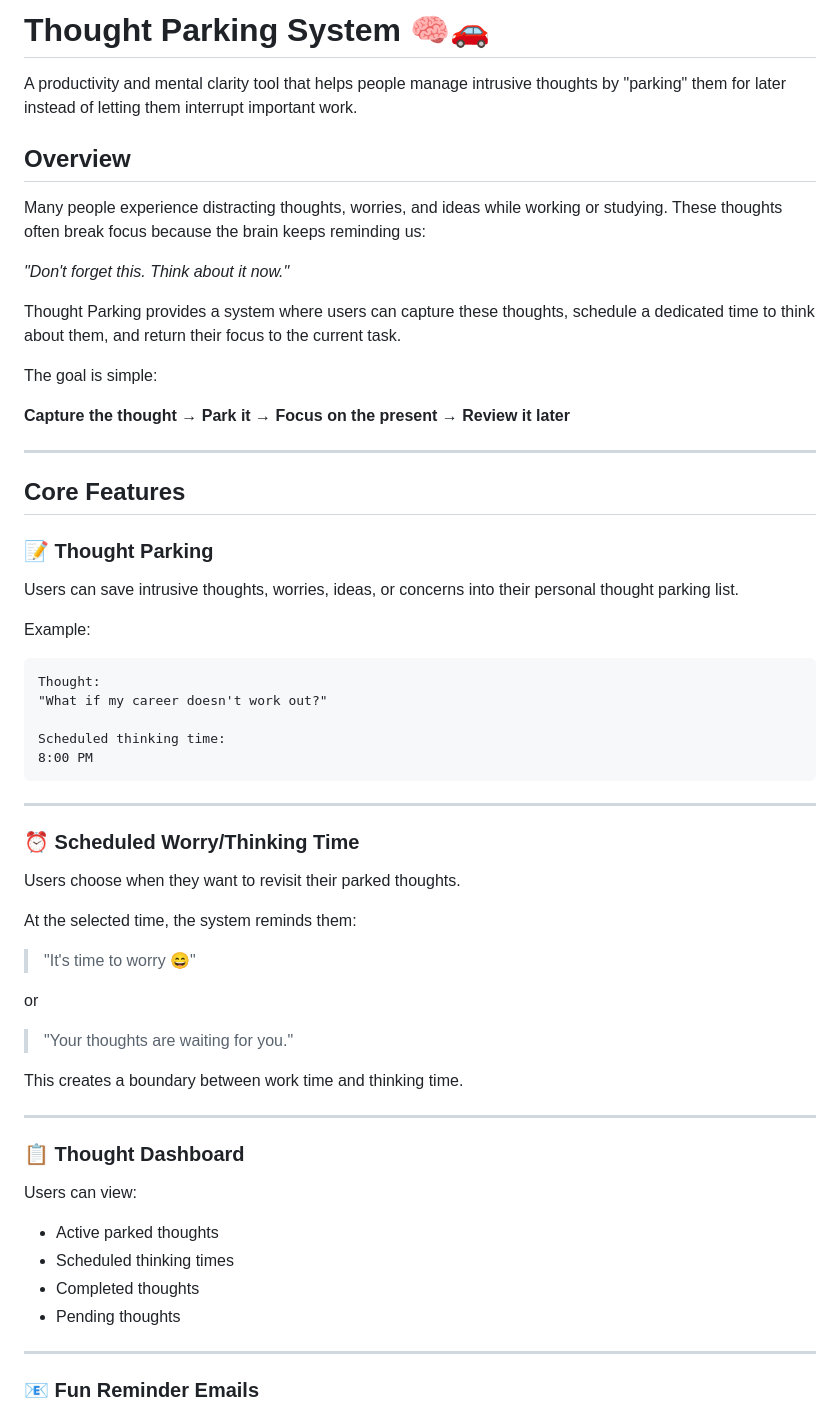
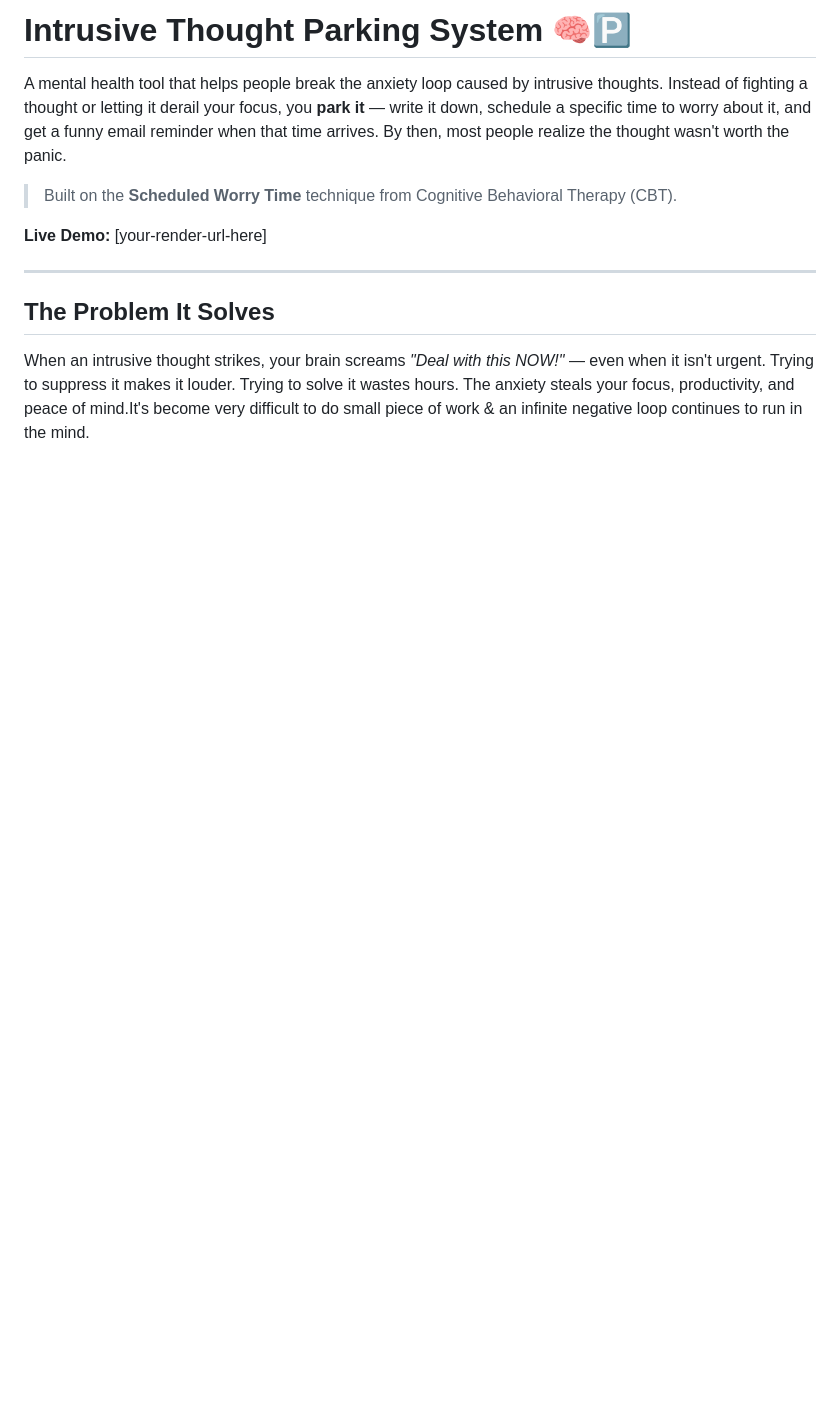
Before and after one commit to poorcoder04/Intrusive-Thought-Parking-System, a Markdown page: README.md, the part around one of its changes. GitHub-like rendering; blank space fills up the shorter version.

````diff
--- a/README.md
+++ b/README.md
@@ -1,65 +1,14 @@
-# Thought Parking System 🧠🚗
+# Intrusive Thought Parking System 🧠🅿️
 
-A productivity and mental clarity tool that helps people manage intrusive thoughts by "parking" them for later instead of letting them interrupt important work.
+A mental health tool that helps people break the anxiety loop caused by intrusive thoughts. Instead of fighting a thought or letting it derail your focus, you **park it** — write it down, schedule a specific time to worry about it, and get a funny email reminder when that time arrives. By then, most people realize the thought wasn't worth the panic.
 
-## Overview
+> Built on the **Scheduled Worry Time** technique from Cognitive Behavioral Therapy (CBT).
 
-Many people experience distracting thoughts, worries, and ideas while working or studying. These thoughts often break focus because the brain keeps reminding us:
-
-*"Don't forget this. Think about it now."*
-
-Thought Parking provides a system where users can capture these thoughts, schedule a dedicated time to think about them, and return their focus to the current task.
-
-The goal is simple:
-
-**Capture the thought → Park it → Focus on the present → Review it later**
+**Live Demo:** [your-render-url-here]
 
 ---
 
-## Core Features
+## The Problem It Solves
 
-### 📝 Thought Parking
+When an intrusive thought strikes, your brain screams *"Deal with this NOW!"* — even when it isn't urgent. Trying to suppress it makes it louder. Trying to solve it wastes hours. The anxiety steals your focus, productivity, and peace of mind.It's become very difficult to do small piece of work & an infinite negative loop continues to run in the mind.
 
-Users can save intrusive thoughts, worries, ideas, or concerns into their personal thought parking list.
-
-Example:
-
-```
-Thought:
-"What if my career doesn't work out?"
-
-Scheduled thinking time:
-8:00 PM
-```
-
----
-
-### ⏰ Scheduled Worry/Thinking Time
-
-Users choose when they want to revisit their parked thoughts.
-
-At the selected time, the system reminds them:
-
-> "It's time to worry 😄"
-
-or
-
-> "Your thoughts are waiting for you."
-
-This creates a boundary between work time and thinking time.
-
----
-
-### 📋 Thought Dashboard
-
-Users can view:
-
-- Active parked thoughts
-- Scheduled thinking times
-- Completed thoughts
-- Pending thoughts
-
----
-
-### 📧 Fun Reminder Emails
-
````
Also changed, not shown: other parts of README.md (+124 -81 lines).
